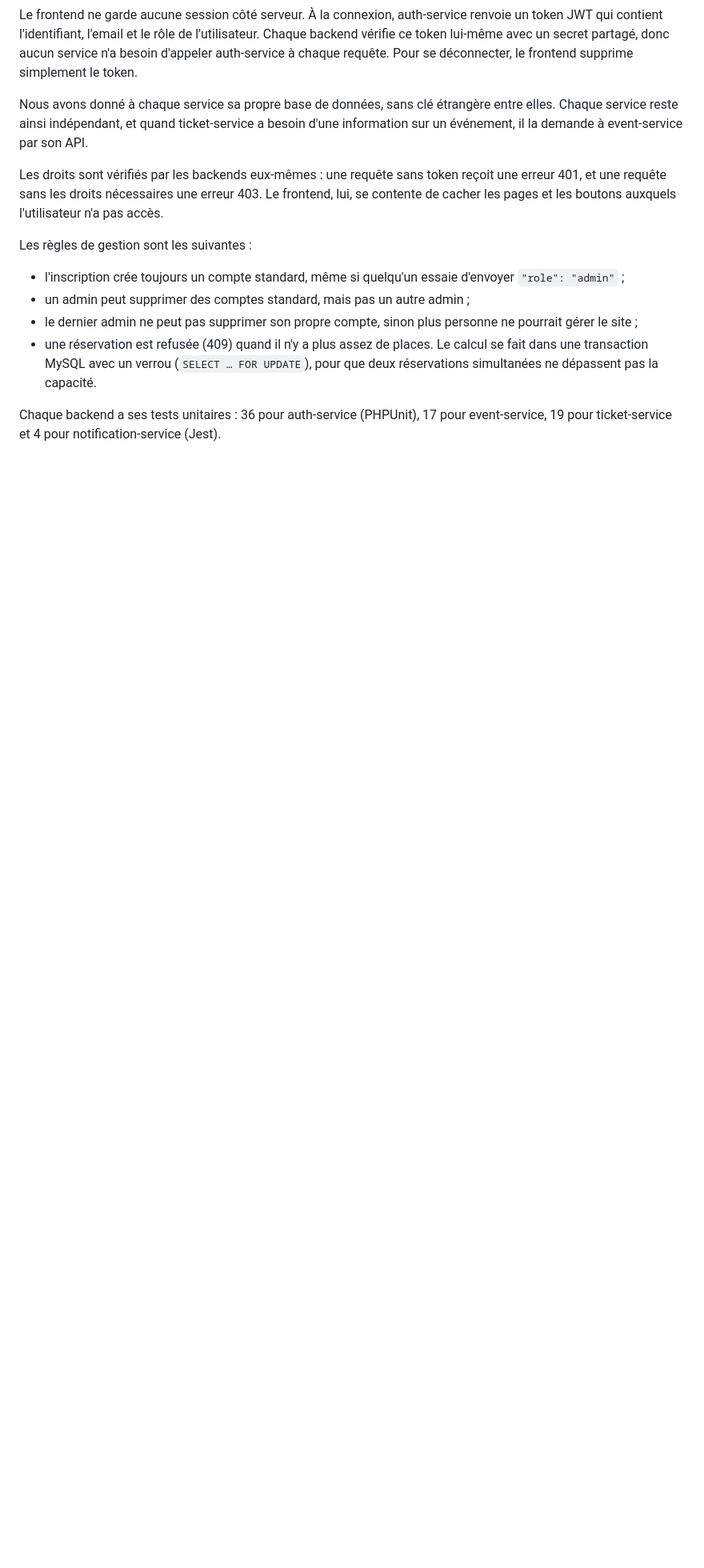
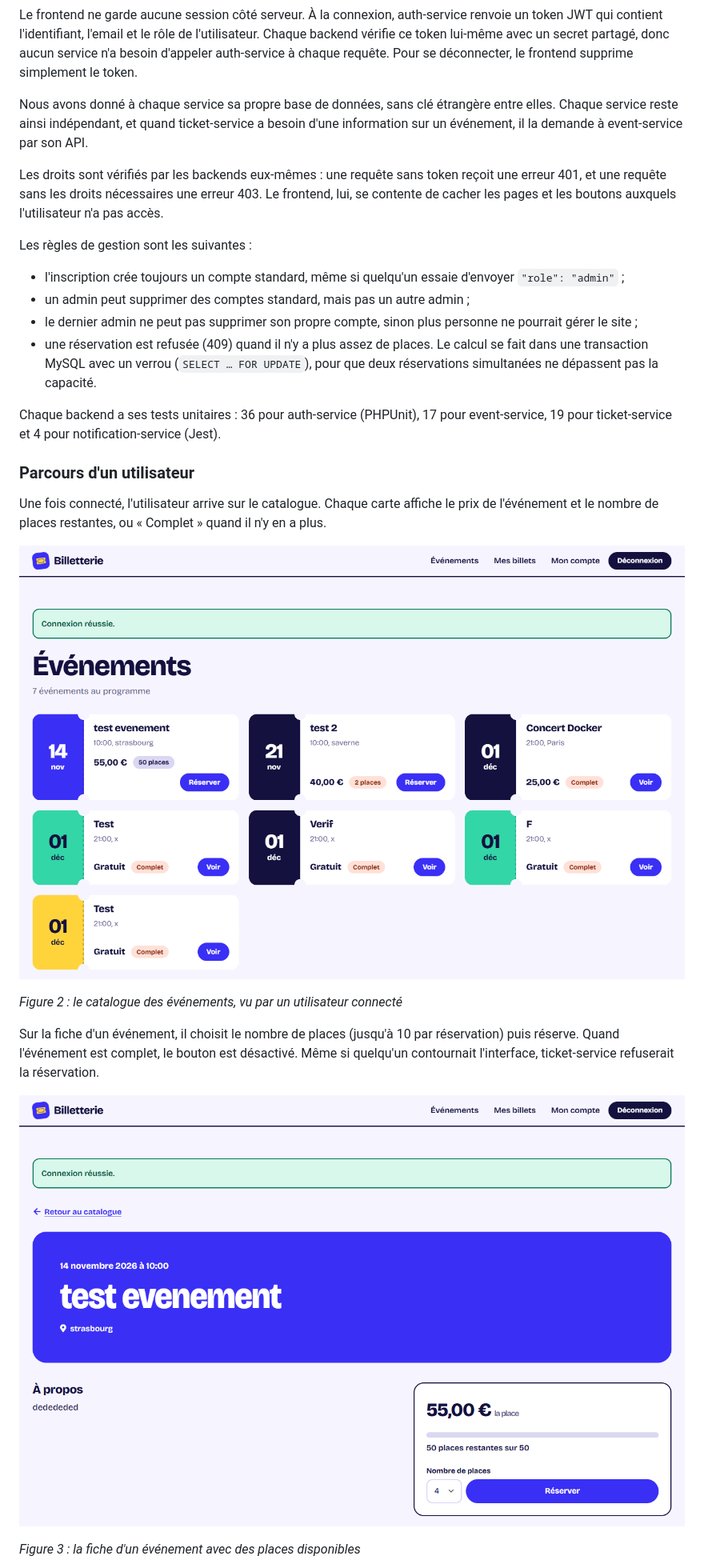
Before and after one commit to theo-saly/Dev-avec-Docker, a Markdown page: docs/rapport.md, the part around the change printed below. Shown: that part at 80% size. Drawn GitHub-style; pictures changed too: docs/images/catalogue.png (added), docs/images/evenement-disponible.png (added); blank space fills up the shorter version.

Commit message:
ajout image rapport

```diff
--- a/docs/rapport.md
+++ b/docs/rapport.md
@@ -58,3 +58,17 @@ Les règles de gestion sont les suivantes :
 
 Chaque backend a ses tests unitaires : 36 pour auth-service (PHPUnit), 17 pour event-service, 19 pour ticket-service et 4 pour notification-service (Jest).
 
+### Parcours d'un utilisateur
+
+Une fois connecté, l'utilisateur arrive sur le catalogue. Chaque carte affiche le prix de l'événement et le nombre de places restantes, ou « Complet » quand il n'y en a plus.
+
+![Catalogue des événements](images/catalogue.png)
+
+*Figure 2 : le catalogue des événements, vu par un utilisateur connecté*
+
+Sur la fiche d'un événement, il choisit le nombre de places (jusqu'à 10 par réservation) puis réserve. Quand l'événement est complet, le bouton est désactivé. Même si quelqu'un contournait l'interface, ticket-service refuserait la réservation.
+
+![Fiche d'un événement avec des places disponibles](images/evenement-disponible.png)
+
+*Figure 3 : la fiche d'un événement avec des places disponibles*
+
```
Also changed, not shown: other parts of docs/rapport.md (+11 -1 lines), docs/images/evenement-complet.png (added), docs/images/mes-billets.png (added).
